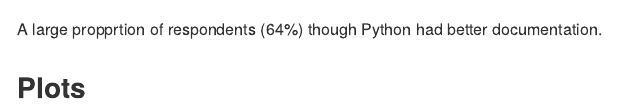
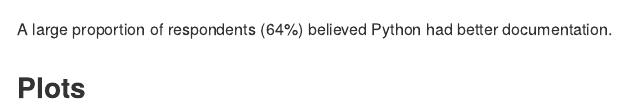
Before and after one commit to UBC-MDS/DSCI_554_mbpm, an R Markdown document (R2Py2.Rmd): the page in a window 1100 px wide, from 2980 px down. Rendered offline with R 4.5, knitr and Pandoc, with nearby package versions; some code elsewhere in the file could not run offline.

Commit message:
small edits

````diff
--- a/R2Py2.Rmd
+++ b/R2Py2.Rmd
@@ -114,7 +114,7 @@
 q5
 
 ```
-A large propprtion of respondents (64%) though Python had better documentation.
+A large proportion of respondents (64%) believed Python had better documentation.
 
 
 
````
